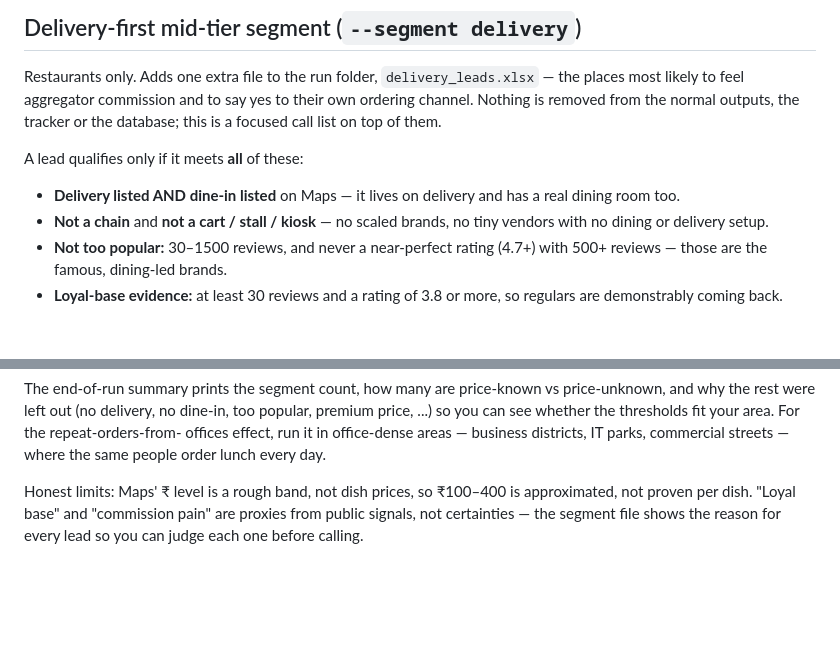
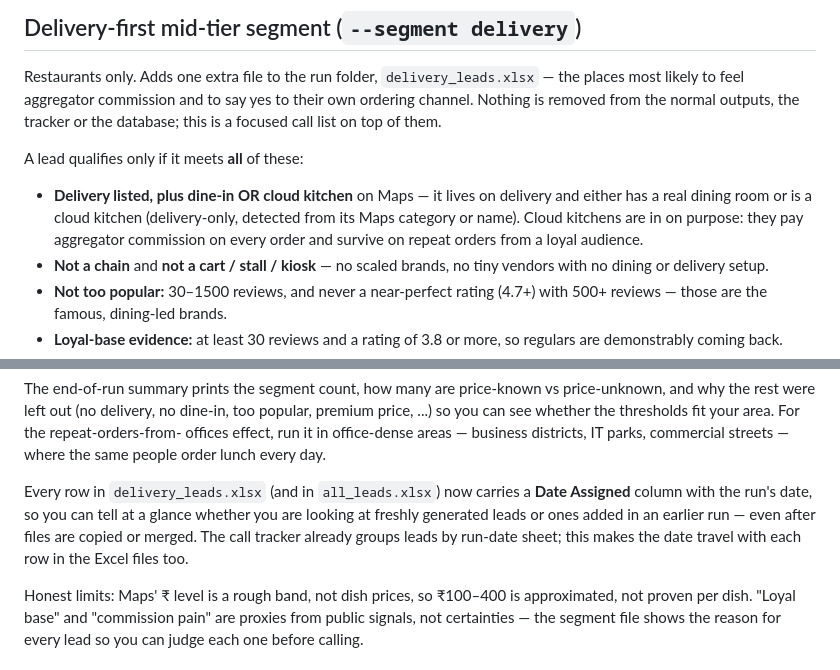
Before and after one commit to yash6969-io/vaani-lead-engine, a Markdown page: README.md, 2 parts joined by grey strips. GitHub-like rendering; blank space fills up the shorter version.

Commit message:
README: cloud kitchens + Date Assigned docs

```diff
--- a/README.md
+++ b/README.md
@@ -152,8 +152,11 @@ a focused call list on top of them.
 
 A lead qualifies only if it meets **all** of these:
 
-- **Delivery listed AND dine-in listed** on Maps — it lives on
-  delivery and has a real dining room too.
+- **Delivery listed, plus dine-in OR cloud kitchen** on Maps — it
+  lives on delivery and either has a real dining room or is a cloud
+  kitchen (delivery-only, detected from its Maps category or name).
+  Cloud kitchens are in on purpose: they pay aggregator commission
+  on every order and survive on repeat orders from a loyal audience.
 - **Not a chain** and **not a cart / stall / kiosk** — no scaled
   brands, no tiny vendors with no dining or delivery setup.
 - **Not too popular:** 30–1500 reviews, and never a near-perfect
@@ -181,6 +184,13 @@ see whether the thresholds fit your area. For the repeat-orders-from-
 offices effect, run it in office-dense areas — business districts,
 IT parks, commercial streets — where the same people order lunch
 every day.
+
+Every row in `delivery_leads.xlsx` (and in `all_leads.xlsx`) now
+carries a **Date Assigned** column with the run's date, so you can
+tell at a glance whether you are looking at freshly generated leads
+or ones added in an earlier run — even after files are copied or
+merged. The call tracker already groups leads by run-date sheet;
+this makes the date travel with each row in the Excel files too.
 
 Honest limits: Maps' ₹ level is a rough band, not dish prices, so
 ₹100–400 is approximated, not proven per dish. "Loyal base" and
```
